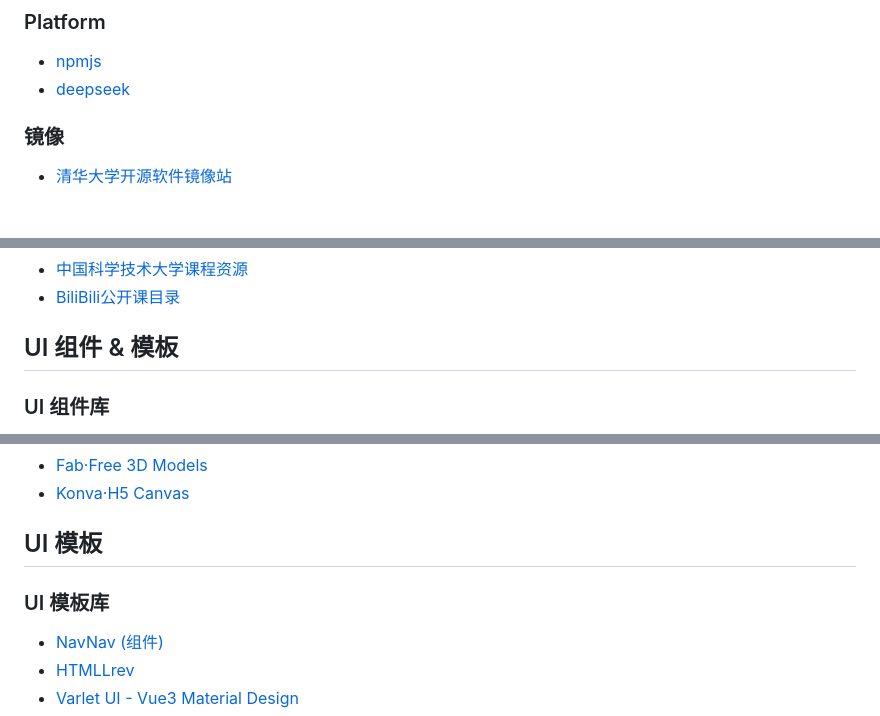
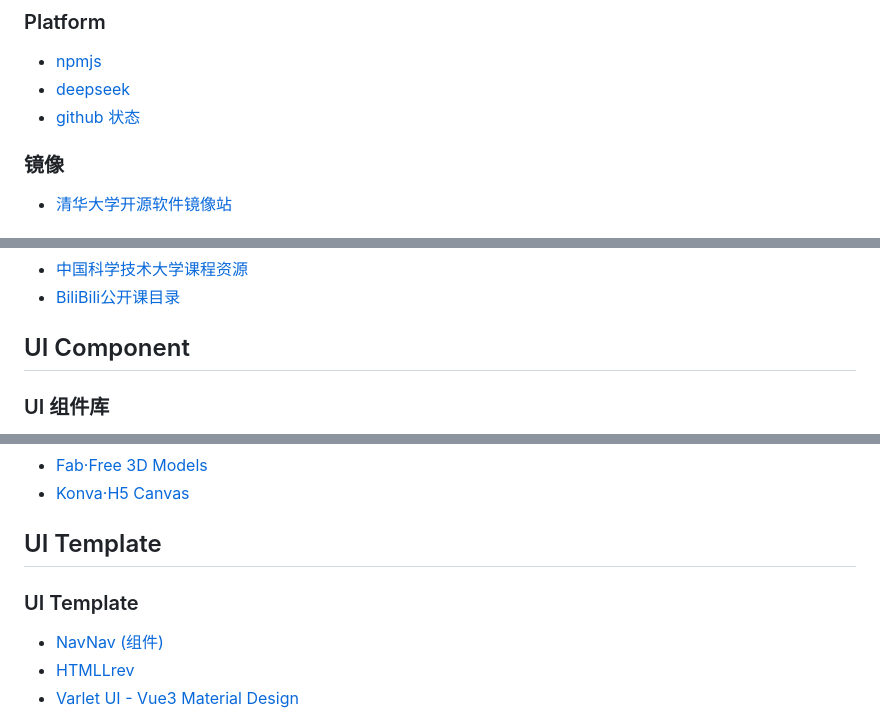
Before and after one commit to ruihuag-source/ruihuag-source.github.io, a Markdown page: docs/guide.md, 3 parts joined by grey strips. Rendered like a GitHub page.

Commit message:
docs: edit document

```diff
--- a/docs/guide.md
+++ b/docs/guide.md
@@ -150,6 +150,7 @@
 
 - [npmjs](www.npmjs.com)
 - [deepseek](platform.deepseek.com/usage)
+- [github 状态](https://www.githubstatus.com/)
 
 ### 镜像
 
@@ -253,7 +254,7 @@
 - [中国科学技术大学课程资源](https://github.com/USTC-Resource/USTC-Course)
 - [BiliBili公开课目录](https://github.com/elder-frog/OpenCourseCatalog)
 
-## UI 组件 & 模板
+## UI Component
 
 ### UI 组件库
 
@@ -292,9 +293,9 @@
 - [Fab·Free 3D Models](www.fab.com/category/3d-model?q=tree&is_free=1)
 - [Konva·H5 Canvas](konvajs-doc.bluehymn.com)
 
-## UI 模板
+## UI Template
 
-### UI 模板库
+### UI Template
 
 - [NavNav (组件)](thuvien.org/navnav)
 - [HTMLLrev](htmlrev.com/)
```
